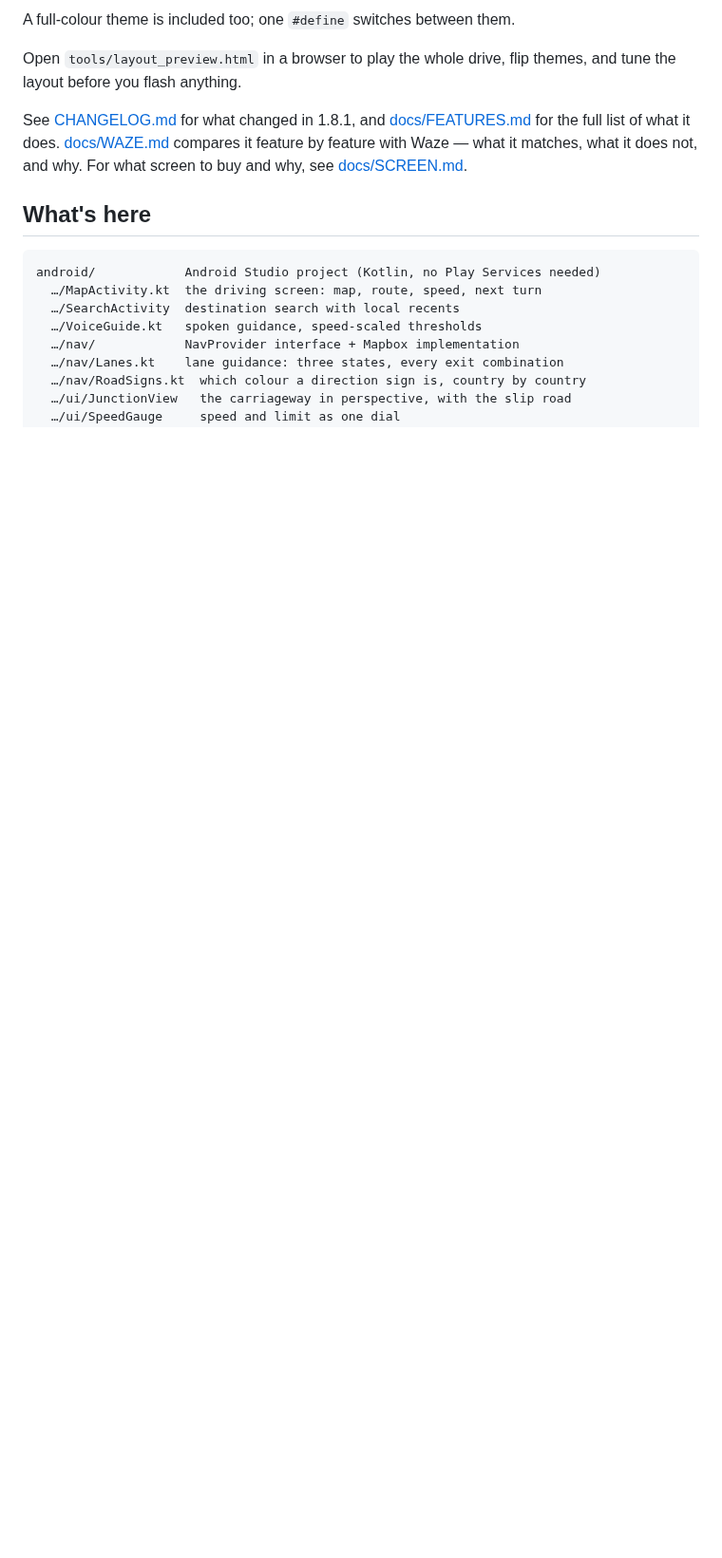
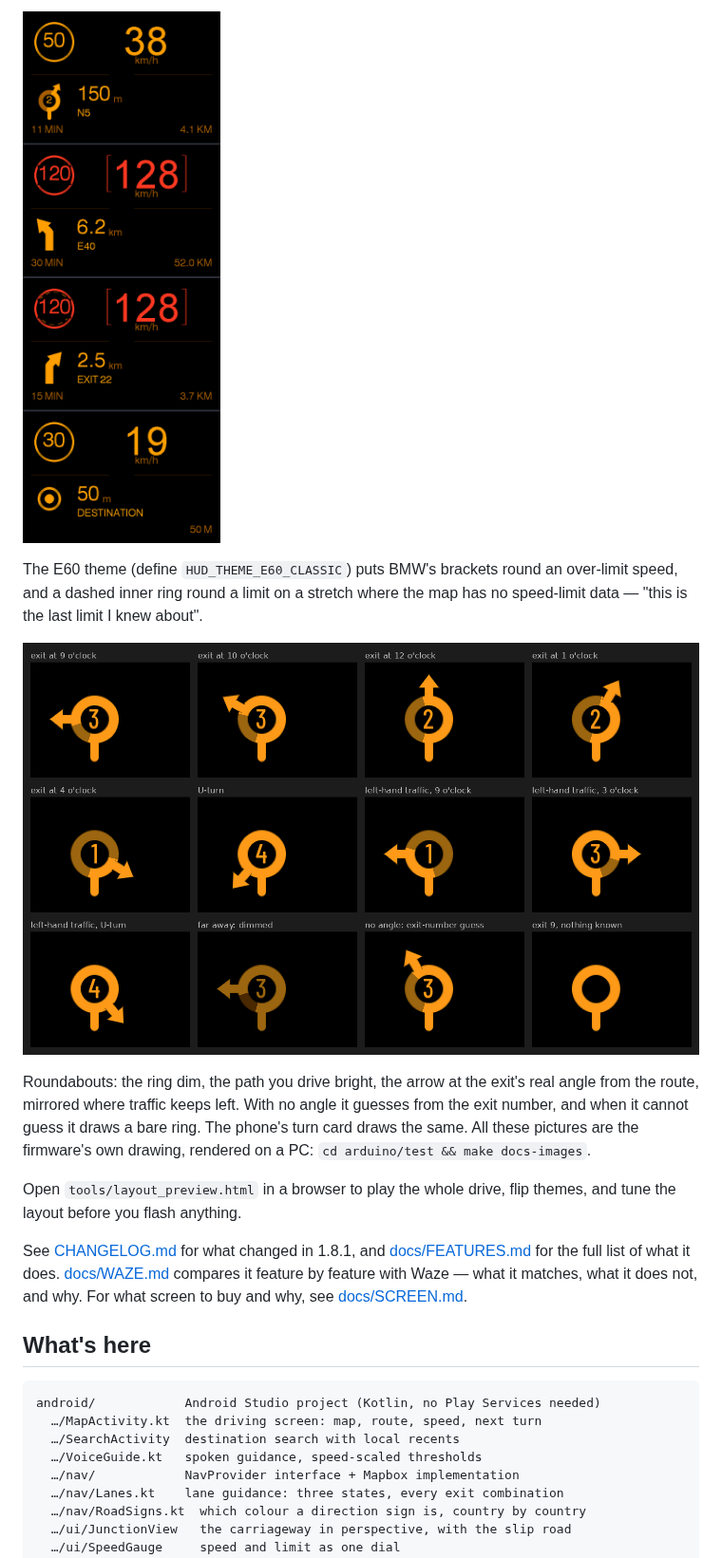
Before and after one commit to mihaigabriel620/navhud-claude, a Markdown page: README.md, the part around one of its changes. Shown at 95% size. Drawn GitHub-style; pictures changed too: docs/img/hud-e60.png, docs/img/hud-roundabouts.png (added); blank space fills up the shorter version.

```diff
--- a/README.md
+++ b/README.md
@@ -27,5 +27,17 @@ last limit I knew about" — and arrival.
 
-A full-colour theme is included too; one `#define` switches between them.
+![The same four moments in the E60 theme](docs/img/hud-e60.png)
+
+The E60 theme (define `HUD_THEME_E60_CLASSIC`) puts BMW's brackets round an
+over-limit speed, and a dashed inner ring round a limit on a stretch where the
+map has no speed-limit data — "this is the last limit I knew about".
+
+![Roundabout exits as the HUD draws them](docs/img/hud-roundabouts.png)
+
+Roundabouts: the ring dim, the path you drive bright, the arrow at the exit's
+real angle from the route, mirrored where traffic keeps left. With no angle it
+guesses from the exit number, and when it cannot guess it draws a bare ring.
+The phone's turn card draws the same. All these pictures are the firmware's own
+drawing, rendered on a PC: `cd arduino/test && make docs-images`.
 
 Open `tools/layout_preview.html` in a browser to play the whole drive, flip
 themes, and tune the layout before you flash anything.
```
Also changed, not shown: other parts of README.md (+14 -14 lines), CLAUDE.md (+2 -0 lines), docs/img/hud-states.png, docs/img/hud-themes.png, 2 other files.
